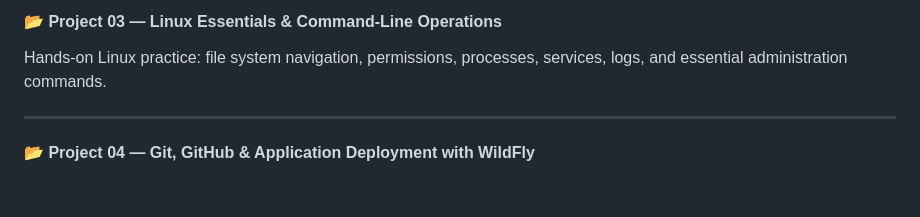
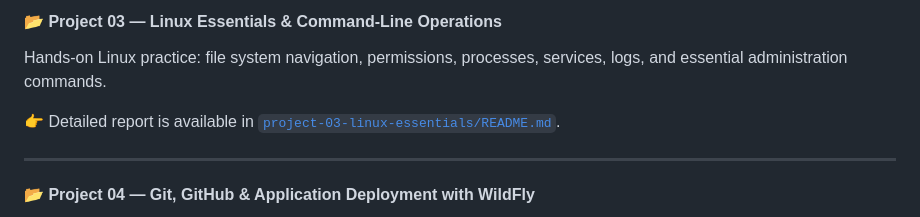
Before and after one commit to Stanley29/prog-devops, a Markdown page: README.md, the part around the change. Rendered like a GitHub page; blank space fills up the shorter version.

Commit message:
update main readme

```diff
--- a/README.md
+++ b/README.md
@@ -38,6 +38,8 @@ Exploring core networking concepts essential for DevOps: IP addressing, routing,
 #### 📂 Project 03 — Linux Essentials & Command-Line Operations
 
 Hands‑on Linux practice: file system navigation, permissions, processes, services, logs, and essential administration commands.
+
+👉 Detailed report is available in [`project-03-linux-essentials/README.md`](project-03-linux-essentials/README.md).
 
 ---
 
```
